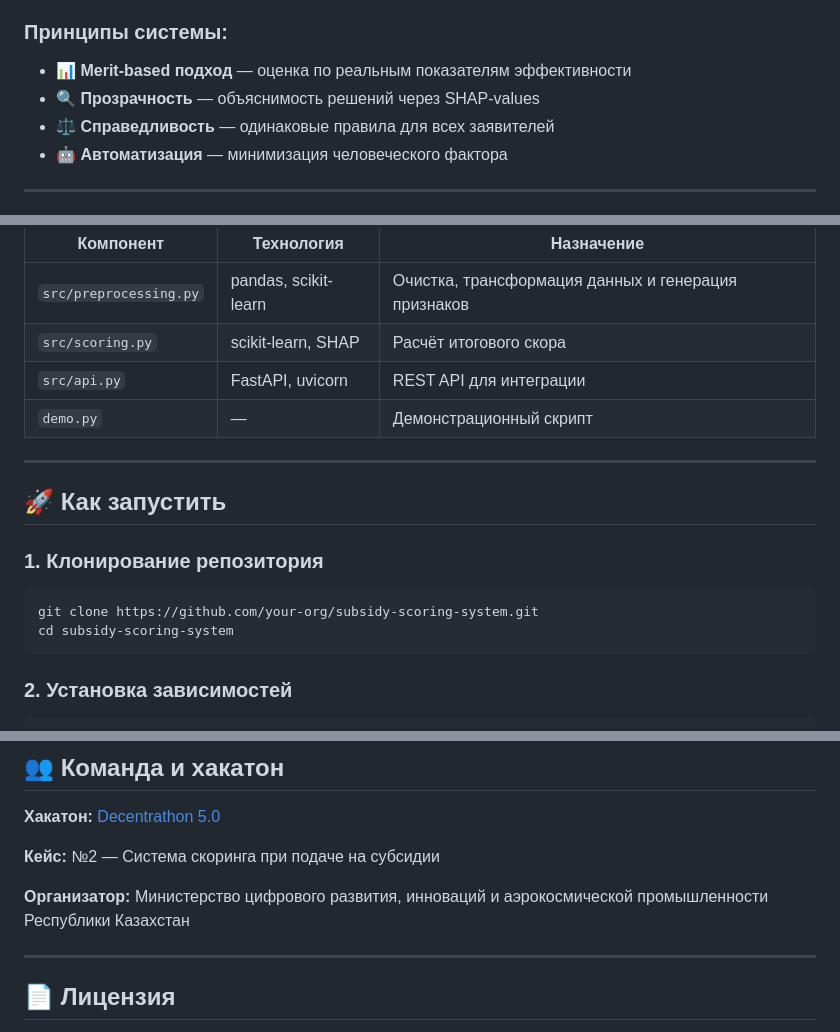
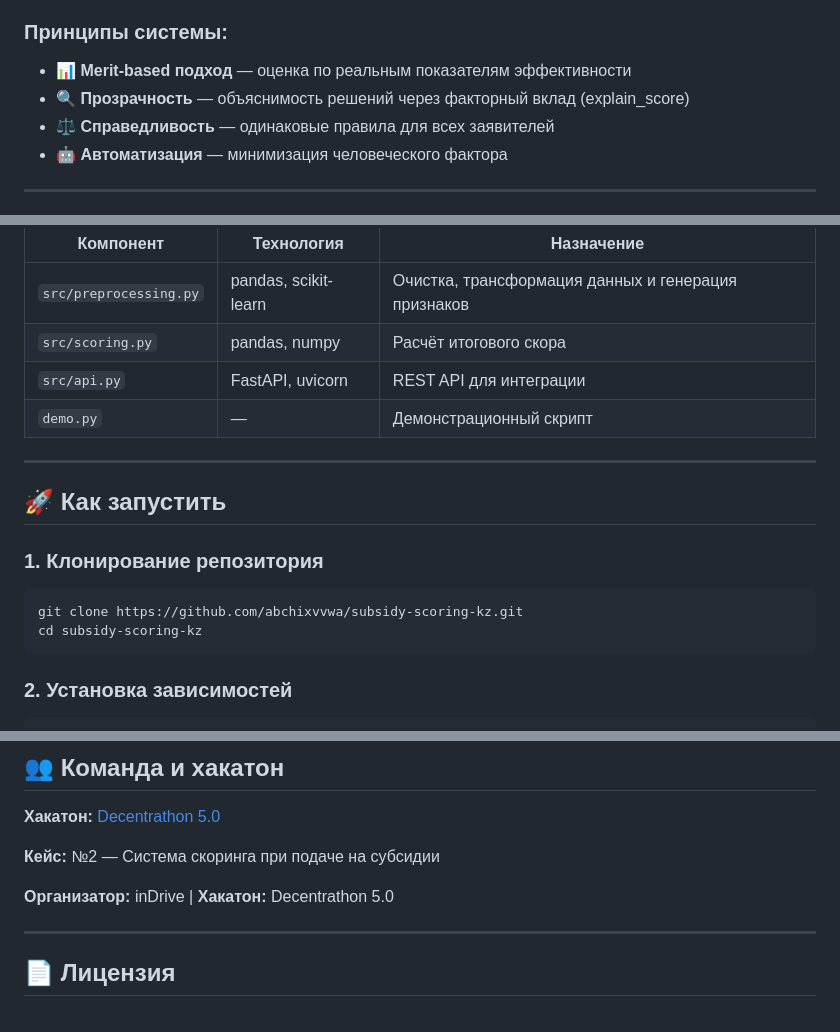
Before and after one commit to abchixvvwa/subsidy-scoring-kz, a Markdown page: README.md, 3 parts joined by grey strips. Rendered like a GitHub page.

````diff
--- a/README.md
+++ b/README.md
@@ -33,7 +33,7 @@
 
 ### Принципы системы:
 - 📊 **Merit-based подход** — оценка по реальным показателям эффективности
-- 🔍 **Прозрачность** — объяснимость решений через SHAP-values
+- 🔍 **Прозрачность** — объяснимость решений через факторный вклад (explain_score)
 - ⚖️ **Справедливость** — одинаковые правила для всех заявителей
 - 🤖 **Автоматизация** — минимизация человеческого фактора
 
@@ -72,7 +72,7 @@
 | Компонент | Технология | Назначение |
 |-----------|-----------|------------|
 | `src/preprocessing.py` | pandas, scikit-learn | Очистка, трансформация данных и генерация признаков |
-| `src/scoring.py` | scikit-learn, SHAP | Расчёт итогового скора |
+| `src/scoring.py` | pandas, numpy | Расчёт итогового скора |
 | `src/api.py` | FastAPI, uvicorn | REST API для интеграции |
 | `demo.py` | — | Демонстрационный скрипт |
 
@@ -83,8 +83,8 @@
 ### 1. Клонирование репозитория
 
 ```bash
-git clone https://github.com/your-org/subsidy-scoring-system.git
-cd subsidy-scoring-system
+git clone https://github.com/abchixvvwa/subsidy-scoring-kz.git
+cd subsidy-scoring-kz
 ```
 
 ### 2. Установка зависимостей
@@ -187,7 +187,7 @@ uvicorn src.api:app --reload
 
 **Кейс:** №2 — Система скоринга при подаче на субсидии
 
-**Организатор:** Министерство цифрового развития, инноваций и аэрокосмической промышленности Республики Казахстан
+**Организатор:** inDrive | **Хакатон:** Decentrathon 5.0
 
 ---
 
````
